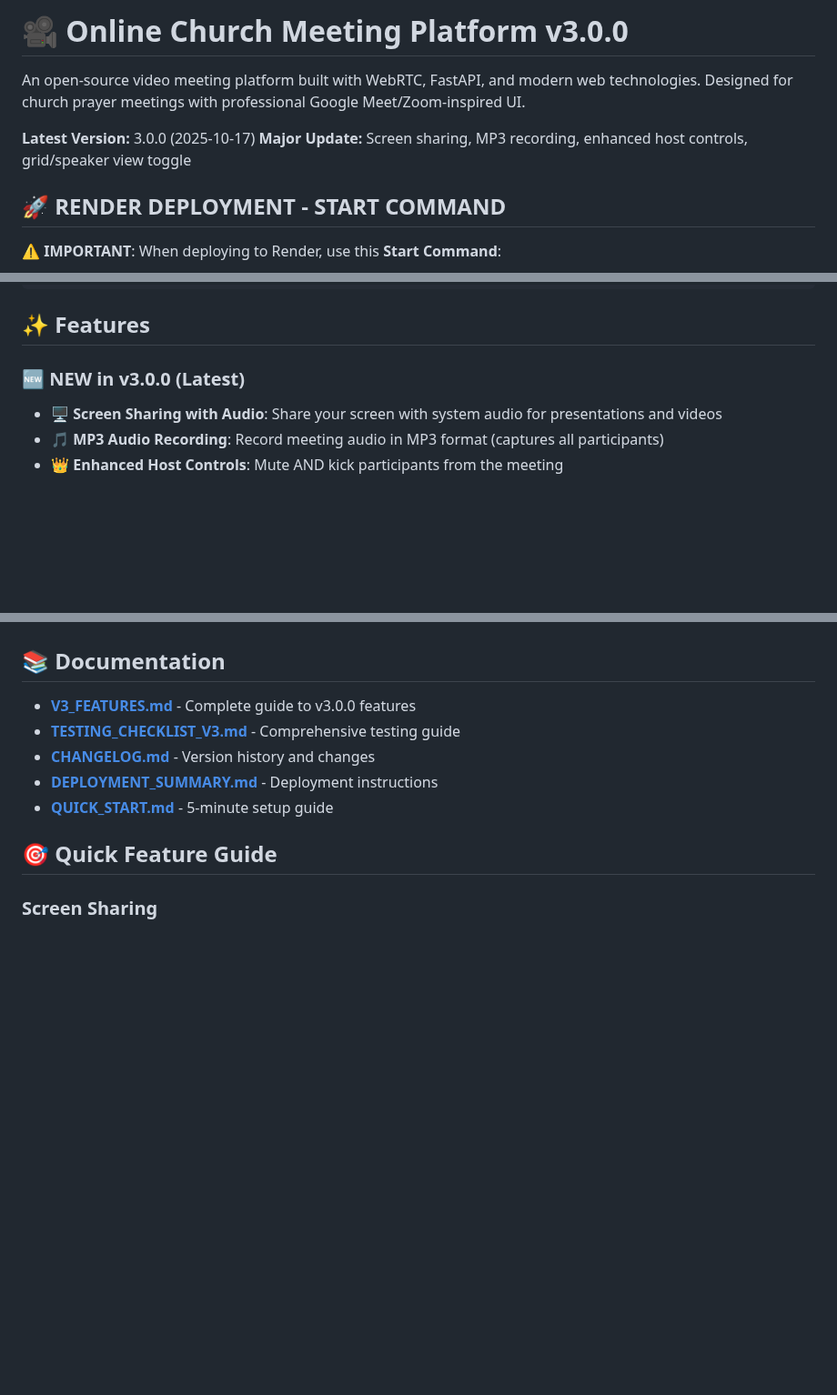
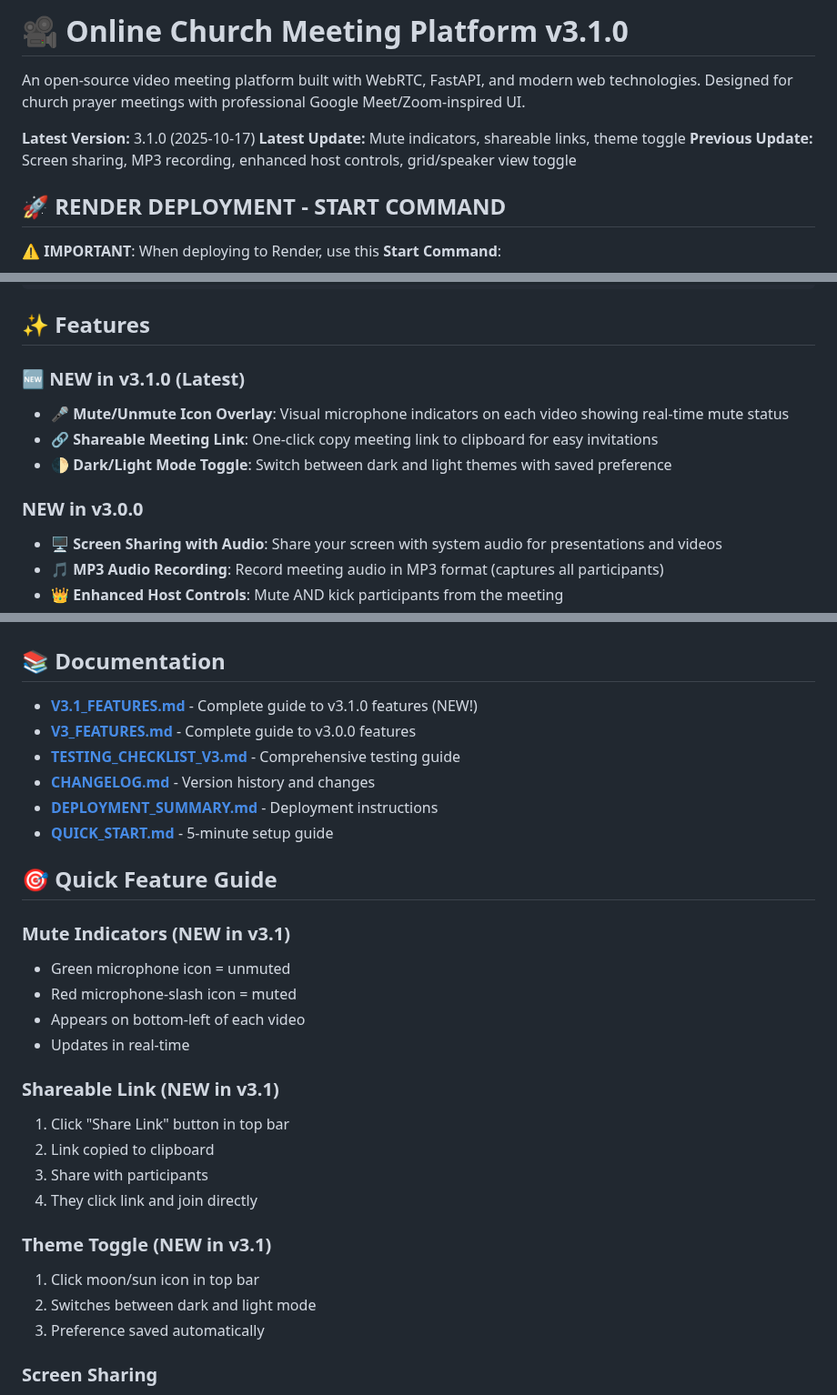
Before and after one commit to AkashMaurya/onlinezoommeeting, a Markdown page: README.md, 3 parts joined by grey strips. Shown at 91% size. Rendered like a GitHub page; blank space fills up the shorter version.

```diff
--- a/README.md
+++ b/README.md
@@ -1,9 +1,10 @@
-# 🎥 Online Church Meeting Platform v3.0.0
+# 🎥 Online Church Meeting Platform v3.1.0
 
 An open-source video meeting platform built with WebRTC, FastAPI, and modern web technologies. Designed for church prayer meetings with professional Google Meet/Zoom-inspired UI.
 
-**Latest Version:** 3.0.0 (2025-10-17)
-**Major Update:** Screen sharing, MP3 recording, enhanced host controls, grid/speaker view toggle
+**Latest Version:** 3.1.0 (2025-10-17)
+**Latest Update:** Mute indicators, shareable links, theme toggle
+**Previous Update:** Screen sharing, MP3 recording, enhanced host controls, grid/speaker view toggle
 
 ## 🚀 RENDER DEPLOYMENT - START COMMAND
 
@@ -19,7 +20,13 @@ pip install -r requirements.txt
 
 ## ✨ Features
 
-### 🆕 NEW in v3.0.0 (Latest)
+### 🆕 NEW in v3.1.0 (Latest)
+
+- 🎤 **Mute/Unmute Icon Overlay**: Visual microphone indicators on each video showing real-time mute status
+- 🔗 **Shareable Meeting Link**: One-click copy meeting link to clipboard for easy invitations
+- 🌓 **Dark/Light Mode Toggle**: Switch between dark and light themes with saved preference
+
+### NEW in v3.0.0
 
 - 🖥️ **Screen Sharing with Audio**: Share your screen with system audio for presentations and videos
 - 🎵 **MP3 Audio Recording**: Record meeting audio in MP3 format (captures all participants)
@@ -285,6 +292,7 @@ For issues and questions:
 
 ## 📚 Documentation
 
+- **[V3.1_FEATURES.md](V3.1_FEATURES.md)** - Complete guide to v3.1.0 features (NEW!)
 - **[V3_FEATURES.md](V3_FEATURES.md)** - Complete guide to v3.0.0 features
 - **[TESTING_CHECKLIST_V3.md](TESTING_CHECKLIST_V3.md)** - Comprehensive testing guide
 - **[CHANGELOG.md](CHANGELOG.md)** - Version history and changes
@@ -292,6 +300,23 @@ For issues and questions:
 - **[QUICK_START.md](QUICK_START.md)** - 5-minute setup guide
 
 ## 🎯 Quick Feature Guide
+
+### Mute Indicators (NEW in v3.1)
+- Green microphone icon = unmuted
+- Red microphone-slash icon = muted
+- Appears on bottom-left of each video
+- Updates in real-time
+
+### Shareable Link (NEW in v3.1)
+1. Click "Share Link" button in top bar
+2. Link copied to clipboard
+3. Share with participants
+4. They click link and join directly
+
+### Theme Toggle (NEW in v3.1)
+1. Click moon/sun icon in top bar
+2. Switches between dark and light mode
+3. Preference saved automatically
 
 ### Screen Sharing
 1. Click "Share" button in control bar
```
Also changed, not shown: other parts of README.md (+1 -1 lines), V3.1_FEATURES.md (added, +366 -0 lines).
